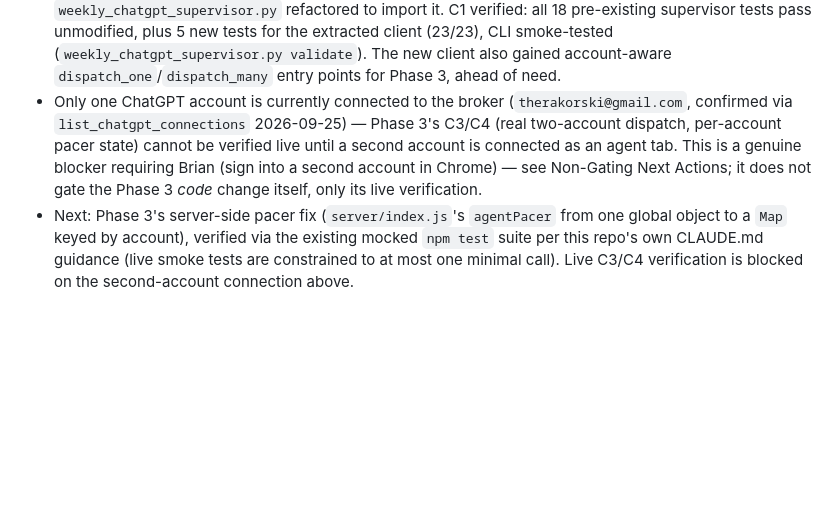
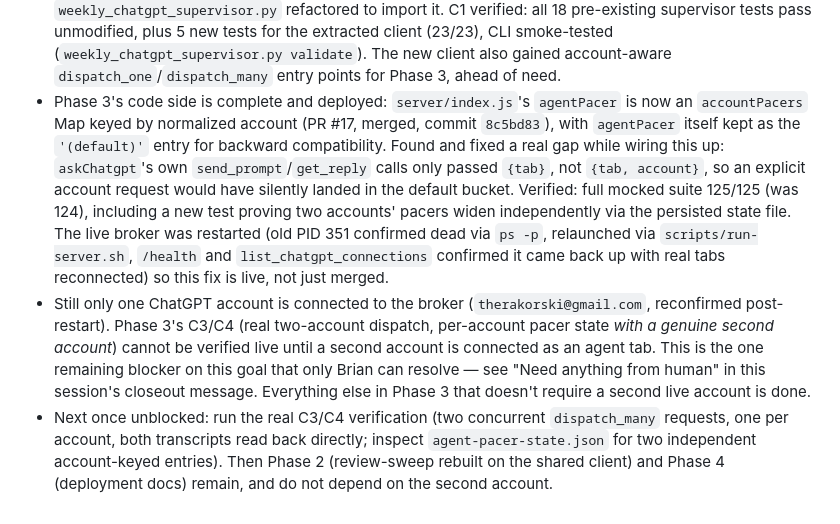
Before and after one commit to BrianMills2718/chatgpt-conversation-manager, a Markdown page: GOAL.md, the part around the change. GitHub-like rendering; blank space fills up the shorter version.

Commit message:
Record Phase 3 code-side completion and restart the live broker
Phase 3's pacer fix (PR #17) is merged, tested (125/125), and now actually
live -- restarted the broker process and verified real tabs reconnected.
Only the live two-account verification (C3/C4) remains blocked on Brian
connecting a second ChatGPT account.

Co-Authored-By: Claude Sonnet 5 <noreply@anthropic.com>
Claude-Session: https://claude.ai/code/session_01CXjFK3NMwHNWtLiWfgQgk1

```diff
--- a/GOAL.md
+++ b/GOAL.md
@@ -196,15 +196,30 @@ non_gating_utility_review:
   smoke-tested (`weekly_chatgpt_supervisor.py validate`). The new client
   also gained account-aware `dispatch_one`/`dispatch_many` entry points for
   Phase 3, ahead of need.
-- Only one ChatGPT account is currently connected to the broker
-  (`therakorski@gmail.com`, confirmed via `list_chatgpt_connections`
-  2026-09-25) — Phase 3's C3/C4 (real two-account dispatch, per-account
-  pacer state) cannot be verified live until a second account is connected
-  as an agent tab. This is a genuine blocker requiring Brian (sign into a
-  second account in Chrome) — see Non-Gating Next Actions; it does not gate
-  the Phase 3 *code* change itself, only its live verification.
-- Next: Phase 3's server-side pacer fix (`server/index.js`'s `agentPacer`
-  from one global object to a `Map` keyed by account), verified via the
-  existing mocked `npm test` suite per this repo's own CLAUDE.md guidance
-  (live smoke tests are constrained to at most one minimal call). Live C3/C4
-  verification is blocked on the second-account connection above.
+- Phase 3's code side is complete and deployed: `server/index.js`'s
+  `agentPacer` is now an `accountPacers` Map keyed by normalized account
+  (PR #17, merged, commit `8c5bd83`), with `agentPacer` itself kept as the
+  `'(default)'` entry for backward compatibility. Found and fixed a real
+  gap while wiring this up: `askChatgpt`'s own `send_prompt`/`get_reply`
+  calls only passed `{tab}`, not `{tab, account}`, so an explicit account
+  request would have silently landed in the default bucket. Verified: full
+  mocked suite 125/125 (was 124), including a new test proving two
+  accounts' pacers widen independently via the persisted state file. The
+  live broker was restarted (old PID 351 confirmed dead via `ps -p`,
+  relaunched via `scripts/run-server.sh`, `/health` and
+  `list_chatgpt_connections` confirmed it came back up with real tabs
+  reconnected) so this fix is live, not just merged.
+- Still only one ChatGPT account is connected to the broker
+  (`therakorski@gmail.com`, reconfirmed post-restart). Phase 3's C3/C4
+  (real two-account dispatch, per-account pacer state *with a genuine
+  second account*) cannot be verified live until a second account is
+  connected as an agent tab. This is the one remaining blocker on this
+  goal that only Brian can resolve — see "Need anything from human" in
+  this session's closeout message. Everything else in Phase 3 that doesn't
+  require a second live account is done.
+- Next once unblocked: run the real C3/C4 verification (two concurrent
+  `dispatch_many` requests, one per account, both transcripts read back
+  directly; inspect `agent-pacer-state.json` for two independent
+  account-keyed entries). Then Phase 2 (review-sweep rebuilt on the shared
+  client) and Phase 4 (deployment docs) remain, and do not depend on the
+  second account.
```
